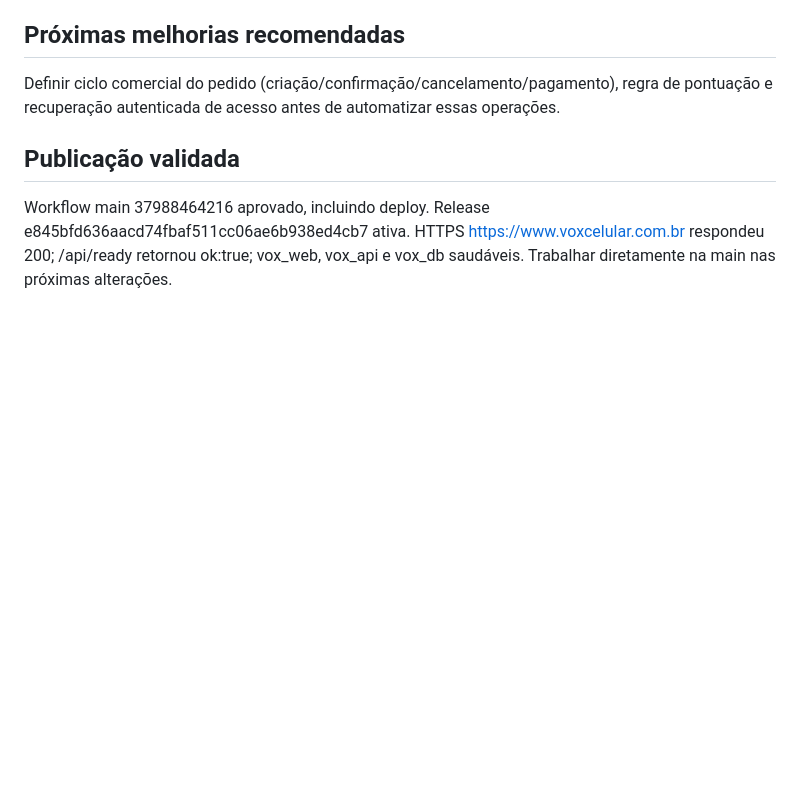
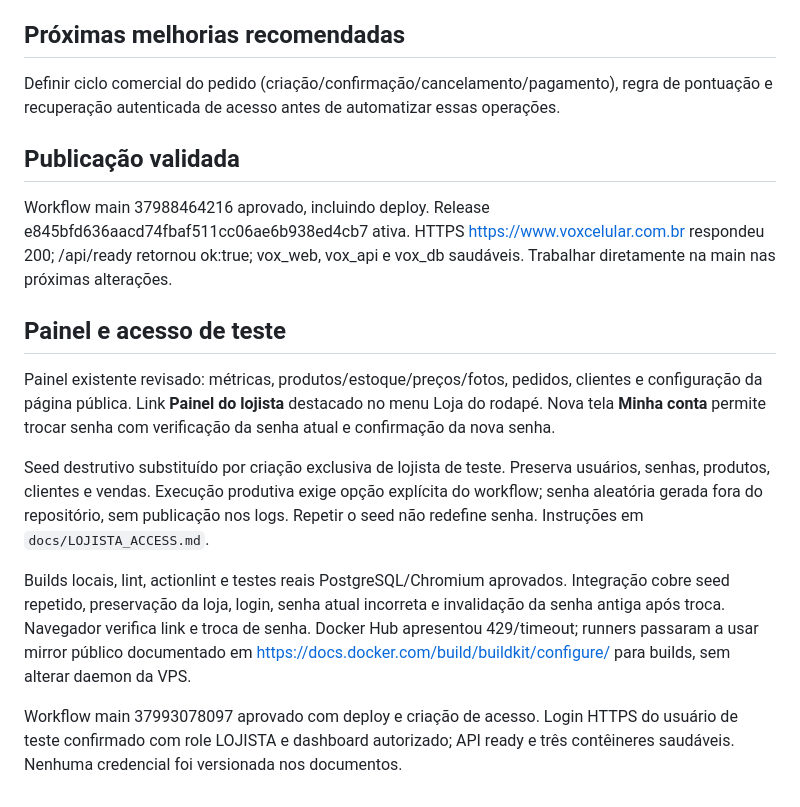
Before and after one commit to fernandinhomartins40/vox-celular, a Markdown page: docs/IMPLEMENTATION_REPORT.md, the part around the change. Drawn GitHub-style; blank space fills up the shorter version.

Commit message:
docs: record merchant test access and successful production validation

```diff
--- a/docs/IMPLEMENTATION_REPORT.md
+++ b/docs/IMPLEMENTATION_REPORT.md
@@ -53,3 +53,12 @@ Definir ciclo comercial do pedido (criação/confirmação/cancelamento/pagament
 
 ## Publicação validada
 Workflow main 37988464216 aprovado, incluindo deploy. Release e845bfd636aacd74fbaf511cc06ae6b938ed4cb7 ativa. HTTPS https://www.voxcelular.com.br respondeu 200; /api/ready retornou ok:true; vox_web, vox_api e vox_db saudáveis. Trabalhar diretamente na main nas próximas alterações.
+
+## Painel e acesso de teste
+Painel existente revisado: métricas, produtos/estoque/preços/fotos, pedidos, clientes e configuração da página pública. Link **Painel do lojista** destacado no menu Loja do rodapé. Nova tela **Minha conta** permite trocar senha com verificação da senha atual e confirmação da nova senha.
+
+Seed destrutivo substituído por criação exclusiva de lojista de teste. Preserva usuários, senhas, produtos, clientes e vendas. Execução produtiva exige opção explícita do workflow; senha aleatória gerada fora do repositório, sem publicação nos logs. Repetir o seed não redefine senha. Instruções em `docs/LOJISTA_ACCESS.md`.
+
+Builds locais, lint, actionlint e testes reais PostgreSQL/Chromium aprovados. Integração cobre seed repetido, preservação da loja, login, senha atual incorreta e invalidação da senha antiga após troca. Navegador verifica link e troca de senha. Docker Hub apresentou 429/timeout; runners passaram a usar mirror público documentado em https://docs.docker.com/build/buildkit/configure/ para builds, sem alterar daemon da VPS.
+
+Workflow main 37993078097 aprovado com deploy e criação de acesso. Login HTTPS do usuário de teste confirmado com role LOJISTA e dashboard autorizado; API ready e três contêineres saudáveis. Nenhuma credencial foi versionada nos documentos.
```
